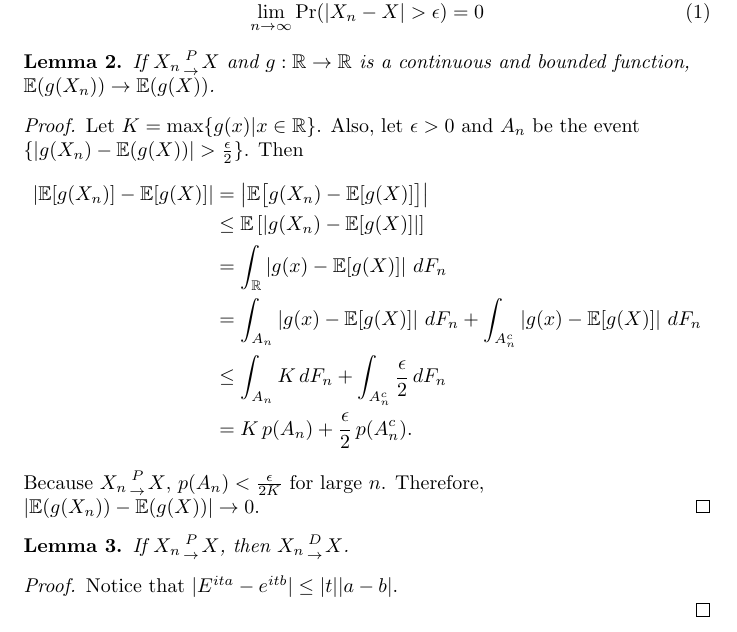
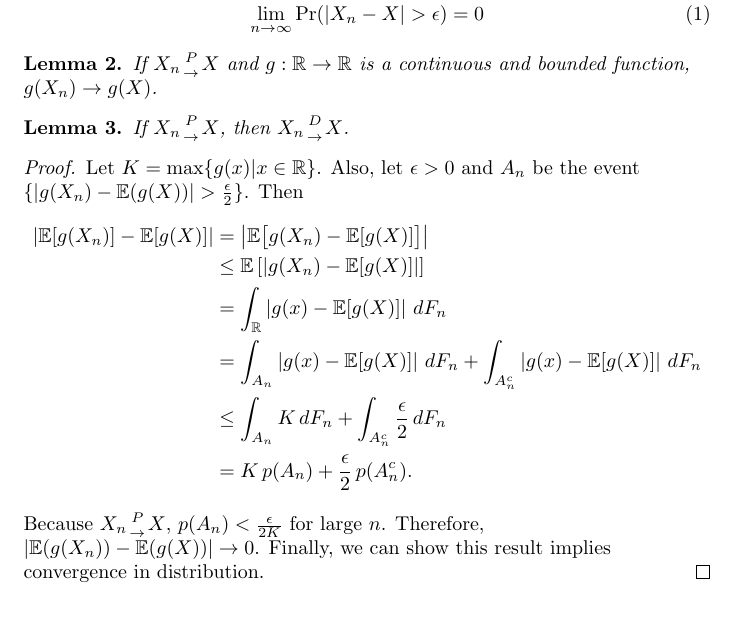
Before and after one commit to spdouglas97/statistics-notes, a LaTeX document (theory_of_probability/limiting_distributions.tex): part of page 2 of 2, cut so that both start at the same text. Compiled offline with pdfLaTeX.

Commit message:
Continued some writing on those 2 lemmas

```diff
--- a/theory_of_probability/limiting_distributions.tex
+++ b/theory_of_probability/limiting_distributions.tex
@@ -119,7 +119,12 @@ Say the sequence $X_n$ converges in probability to $X$, $X_n {P \atop \rightarro
 \end{definition}
 
 \begin{lemma}
-If $X_n {P \atop \rightarrow} X$ and $g: \mathbb{R} \rightarrow \mathbb{R}$ is a continuous and bounded function, $\mathbb{E}(g(X_n)) \rightarrow \mathbb{E}(g(X))$.
+If $X_n {P \atop \rightarrow} X$ and $g: \mathbb{R} \rightarrow \mathbb{R}$ is a continuous and bounded function, $g(X_n) \rightarrow g(X)$.
+\end{lemma}
+
+
+\begin{lemma}
+If $X_n {P \atop \rightarrow} X$, then $X_n {D \atop \rightarrow} X$.
 \end{lemma}
 \begin{proof}
 Let $K=\max \{ g(x) | x\in \mathbb{R}\}$.
@@ -137,14 +142,7 @@ Then
 \end{align*}
 Because $X_n {P\atop \rightarrow}X$, $p(A_n)<\frac{\epsilon}{2K}$ for large $n$.
 Therefore, $|\mathbb{E}(g(X_n)) - \mathbb{E}(g(X))| \rightarrow 0$.
-\end{proof}
-
-\begin{lemma}
-If $X_n {P \atop \rightarrow} X$, then $X_n {D \atop \rightarrow} X$.
-\end{lemma}
-\begin{proof}
-Notice that $|E^{ita}-e^{itb}|\leq |t||a-b|$.
-
+Finally, we can show this result implies convergence in distribution.
 \end{proof}
 
 \end{document}
```
